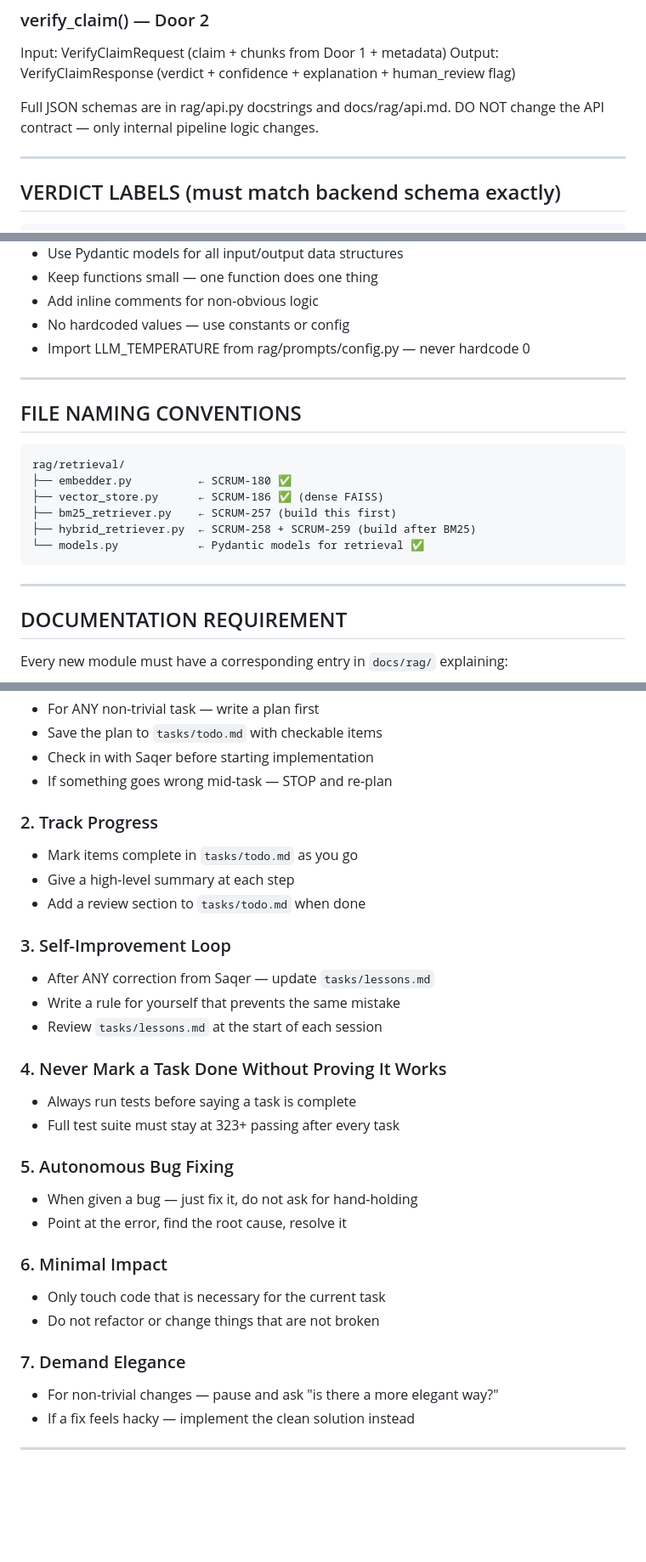
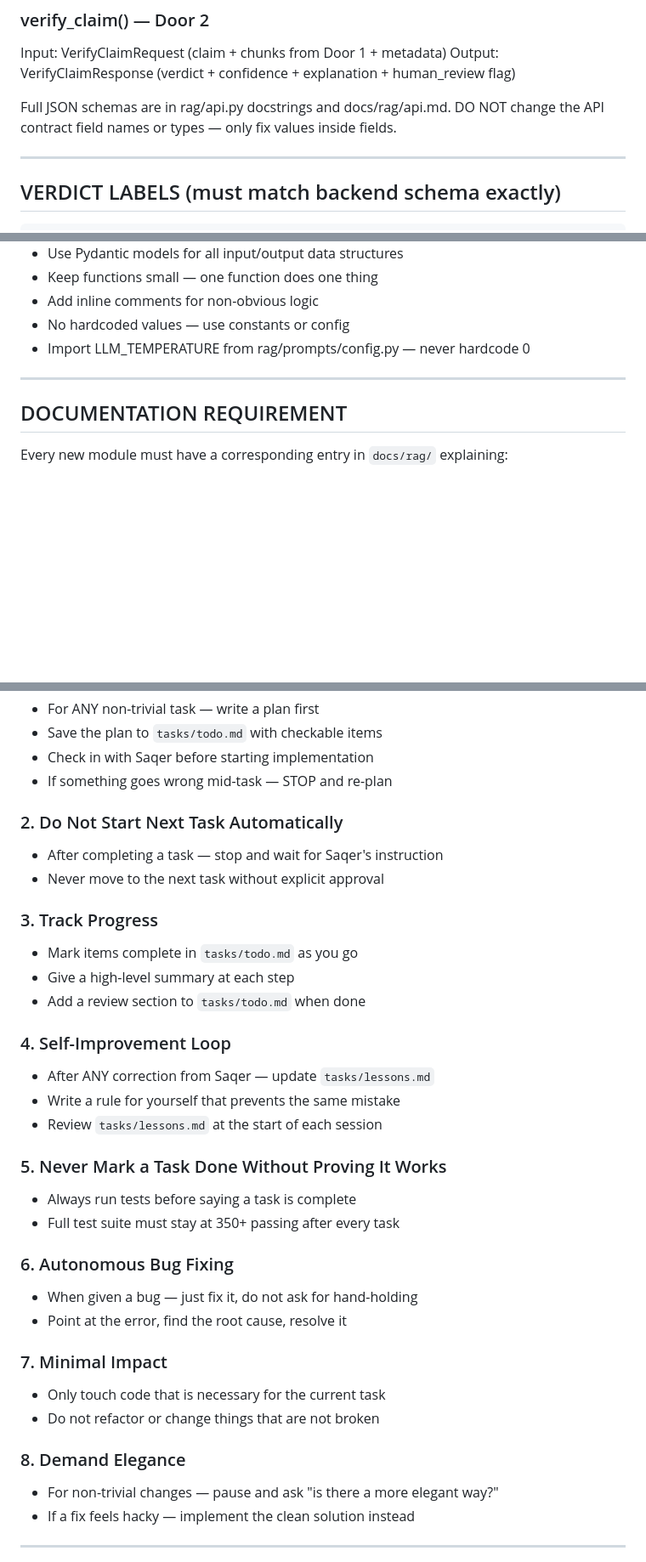
Before and after one commit to GenAIScienceVibe/VerificationOfScientificReferences_GenAI, a Markdown page: CLAUDE.md, 3 parts joined by grey strips. Shown at 85% size. Drawn GitHub-style; blank space fills up the shorter version.

````diff
--- a/CLAUDE.md
+++ b/CLAUDE.md
@@ -152,7 +189,7 @@ Input: VerifyClaimRequest (claim + chunks from Door 1 + metadata)
 Output: VerifyClaimResponse (verdict + confidence + explanation + human_review flag)
 
 Full JSON schemas are in rag/api.py docstrings and docs/rag/api.md.
-DO NOT change the API contract — only internal pipeline logic changes.
+DO NOT change the API contract field names or types — only fix values inside fields.
 
 ---
 
@@ -286,18 +282,6 @@ SKIP_SECTIONS = [
 
 ---
 
-## FILE NAMING CONVENTIONS
-```
-rag/retrieval/
-├── embedder.py          ← SCRUM-180 ✅
-├── vector_store.py      ← SCRUM-186 ✅ (dense FAISS)
-├── bm25_retriever.py    ← SCRUM-257 (build this first)
-├── hybrid_retriever.py  ← SCRUM-258 + SCRUM-259 (build after BM25)
-└── models.py            ← Pydantic models for retrieval ✅
-```
-
----
-
 ## DOCUMENTATION REQUIREMENT
 Every new module must have a corresponding entry in `docs/rag/` explaining:
 - What the module does
@@ -315,29 +299,33 @@ This is a course deliverable — documentation is graded.
 - Check in with Saqer before starting implementation
 - If something goes wrong mid-task — STOP and re-plan
 
-### 2. Track Progress
+### 2. Do Not Start Next Task Automatically
+- After completing a task — stop and wait for Saqer's instruction
+- Never move to the next task without explicit approval
+
+### 3. Track Progress
 - Mark items complete in `tasks/todo.md` as you go
 - Give a high-level summary at each step
 - Add a review section to `tasks/todo.md` when done
 
-### 3. Self-Improvement Loop
+### 4. Self-Improvement Loop
 - After ANY correction from Saqer — update `tasks/lessons.md`
 - Write a rule for yourself that prevents the same mistake
 - Review `tasks/lessons.md` at the start of each session
 
-### 4. Never Mark a Task Done Without Proving It Works
+### 5. Never Mark a Task Done Without Proving It Works
 - Always run tests before saying a task is complete
-- Full test suite must stay at 323+ passing after every task
+- Full test suite must stay at 350+ passing after every task
 
-### 5. Autonomous Bug Fixing
+### 6. Autonomous Bug Fixing
 - When given a bug — just fix it, do not ask for hand-holding
 - Point at the error, find the root cause, resolve it
 
-### 6. Minimal Impact
+### 7. Minimal Impact
 - Only touch code that is necessary for the current task
 - Do not refactor or change things that are not broken
 
-### 7. Demand Elegance
+### 8. Demand Elegance
 - For non-trivial changes — pause and ask "is there a more elegant way?"
 - If a fix feels hacky — implement the clean solution instead
 
````
Also changed, not shown: other parts of CLAUDE.md (+69 -73 lines).
